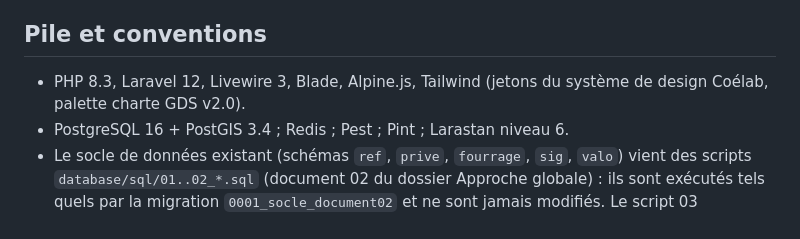
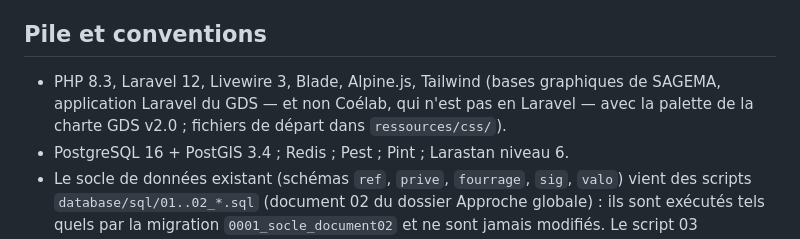
Before and after one commit to Nicolas-GDS/focus_troupeau, a Markdown page: CLAUDE.md, the part around the change. Drawn GitHub-style.

Commit message:
Bases graphiques reprises de SAGEMA (et non de Coélab, qui n'est pas en Laravel)
Co-Authored-By: Claude Opus 5.5 <noreply@anthropic.com>

```diff
--- a/CLAUDE.md
+++ b/CLAUDE.md
@@ -7,7 +7,8 @@ qui n'y figure pas — si une information manque, le dire et proposer, ne pas co
 
 ## Pile et conventions
 
-- PHP 8.3, Laravel 12, Livewire 3, Blade, Alpine.js, Tailwind (jetons du système de design Coélab, palette charte GDS v2.0).
+- PHP 8.3, Laravel 12, Livewire 3, Blade, Alpine.js, Tailwind (bases graphiques de SAGEMA, application Laravel du GDS — et non Coélab, qui n'est pas en Laravel —
+  avec la palette de la charte GDS v2.0 ; fichiers de départ dans `ressources/css/`).
 - PostgreSQL 16 + PostGIS 3.4 ; Redis ; Pest ; Pint ; Larastan niveau 6.
 - Le socle de données existant (schémas `ref`, `prive`, `fourrage`, `sig`, `valo`) vient des scripts `database/sql/01..02_*.sql`
   (document 02 du dossier Approche globale) : ils sont exécutés tels quels par la migration `0001_socle_document02`
```
